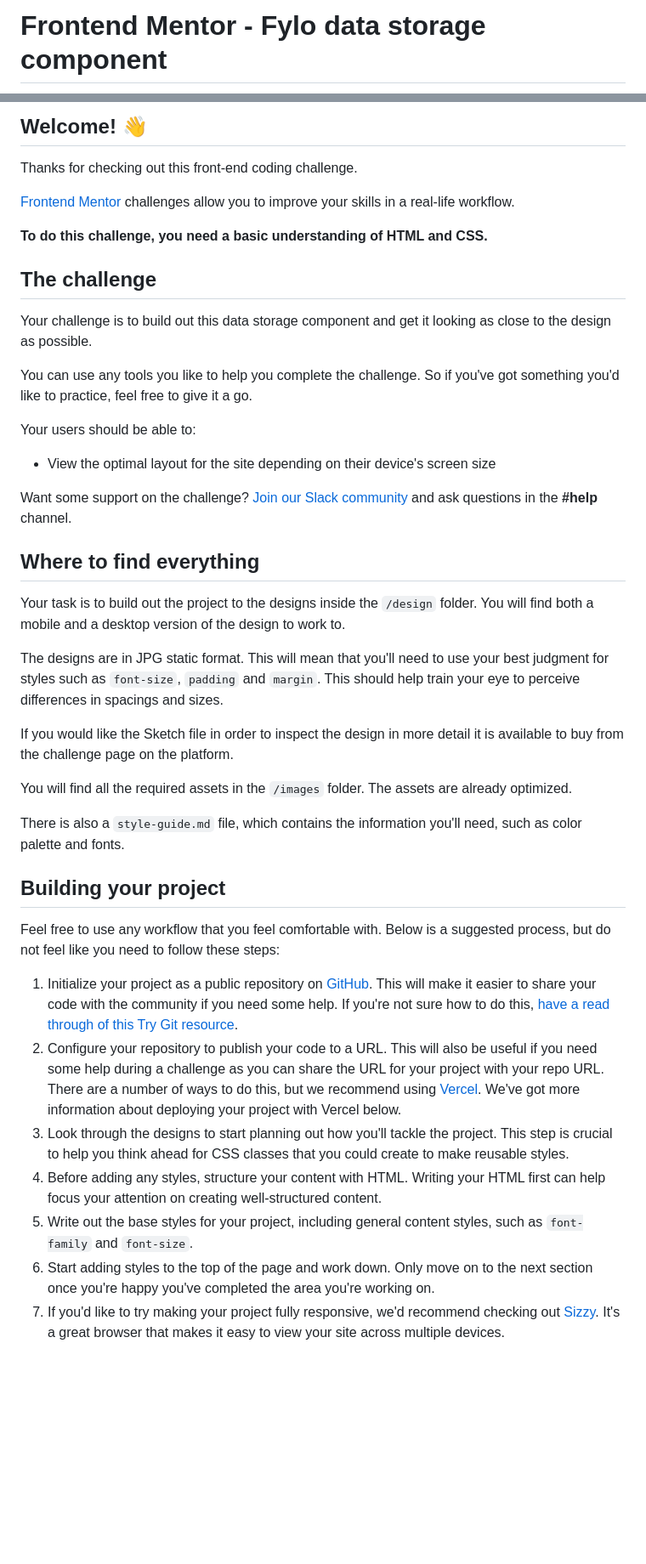
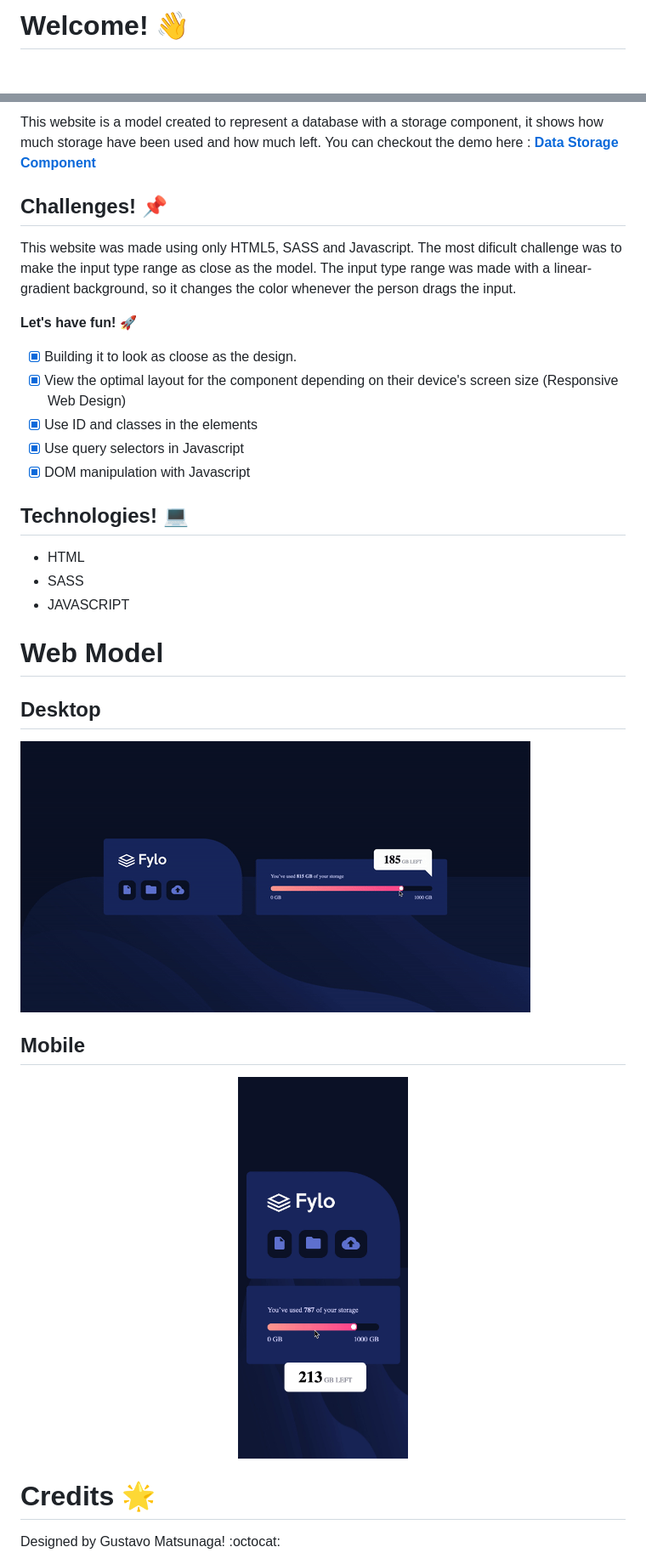
Before and after one commit to GustavoMatsunaga/dataStorageComponent, a Markdown page: README.md, 2 parts joined by grey strips. Shown: that part at 85% size. Rendered like a GitHub page; pictures changed too: images/github/githubDesktop.gif (added), images/github/githubMobile.gif (added); blank space fills up the shorter version.

Commit message:
README: Updated readme

```diff
--- a/README.md
+++ b/README.md
@@ -1,2 +1,2 @@
-# Frontend Mentor - Fylo data storage component
+# Welcome! 👋
 
@@ -4,45 +6,40 @@
 
-## Welcome! 👋
+This website is a model created to represent a database with a storage component, it shows how much storage have been used and how much left.
+</br>
+You can checkout the demo here : <strong><a href="https://gustavomatsunaga.github.io/dataStorageComponent/" target="_blank">Data Storage Component</a></strong>
 
-Thanks for checking out this front-end coding challenge.
+## Challenges! :pushpin:
 
-[Frontend Mentor](https://www.frontendmentor.io) challenges allow you to improve your skills in a real-life workflow.
+This website was made using only HTML5, SASS and Javascript. The most dificult challenge was to make the input type range as close as the model. The input type range was made with a linear-gradient background, so it changes the color whenever the person drags the input.
 
-**To do this challenge, you need a basic understanding of HTML and CSS.**
+**Let's have fun!** 🚀
 
-## The challenge
+- [x] Building it to look as cloose as the design.
+- [x] View the optimal layout for the component depending on their device's screen size (Responsive Web Design)
+- [x] Use ID and classes in the elements
+- [x] Use query selectors in Javascript
+- [x] DOM manipulation with Javascript
 
-Your challenge is to build out this data storage component and get it looking as close to the design as possible.
+## Technologies! :computer:
 
-You can use any tools you like to help you complete the challenge. So if you've got something you'd like to practice, feel free to give it a go.
+<ul>
+    <li>HTML</li>
+    <li>SASS</li>
+    <li>JAVASCRIPT</li>
+</ul>
 
-Your users should be able to:
+# Web Model
 
-- View the optimal layout for the site depending on their device's screen size
+## Desktop
 
-Want some support on the challenge? [Join our Slack community](https://www.frontendmentor.io/slack) and ask questions in the **#help** channel.
+![Gif preview for the desktop Color Mark](./images/github/githubDesktop.gif)
 
-## Where to find everything
+## Mobile
 
-Your task is to build out the project to the designs inside the `/design` folder. You will find both a mobile and a desktop version of the design to work to.
+<div align="center">
+<img src="images/github/githubMobile.gif" width="200" height="350" >
+</div>
 
-The designs are in JPG static format. This will mean that you'll need to use your best judgment for styles such as `font-size`, `padding` and `margin`. This should help train your eye to perceive differences in spacings and sizes.
+# Credits :star2:
+Designed by Gustavo Matsunaga! :octocat:
 
-If you would like the Sketch file in order to inspect the design in more detail it is available to buy from the challenge page on the platform.
-
-You will find all the required assets in the `/images` folder. The assets are already optimized.
-
-There is also a `style-guide.md` file, which contains the information you'll need, such as color palette and fonts.
-
-## Building your project
-
-Feel free to use any workflow that you feel comfortable with. Below is a suggested process, but do not feel like you need to follow these steps:
-
-1. Initialize your project as a public repository on [GitHub](https://github.com/). This will make it easier to share your code with the community if you need some help. If you're not sure how to do this, [have a read through of this Try Git resource](https://try.github.io/).
-2. Configure your repository to publish your code to a URL. This will also be useful if you need some help during a challenge as you can share the URL for your project with your repo URL. There are a number of ways to do this, but we recommend using [Vercel](https://bit.ly/fem-vercel). We've got more information about deploying your project with Vercel below.
-3. Look through the designs to start planning out how you'll tackle the project. This step is crucial to help you think ahead for CSS classes that you could create to make reusable styles.
-4. Before adding any styles, structure your content with HTML. Writing your HTML first can help focus your attention on creating well-structured content.
-5. Write out the base styles for your project, including general content styles, such as `font-family` and `font-size`.
-6. Start adding styles to the top of the page and work down. Only move on to the next section once you're happy you've completed the area you're working on.
-7. If you'd like to try making your project fully responsive, we'd recommend checking out [Sizzy](https://bit.ly/fm-sizzy). It's a great browser that makes it easy to view your site across multiple devices.
-
```
Also changed, not shown: other parts of README.md (+4 -32 lines), images/github/githubModel.png (added).
